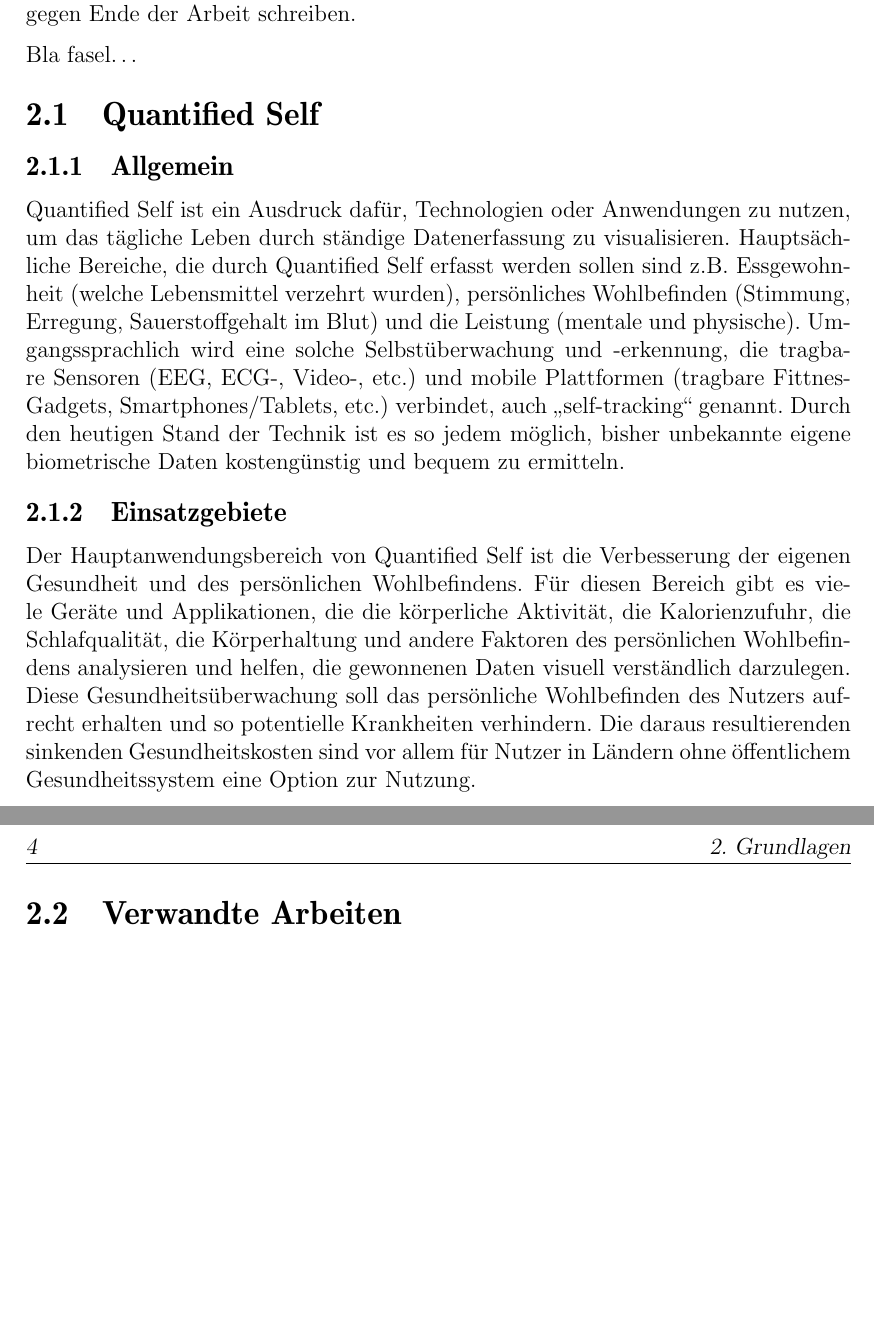
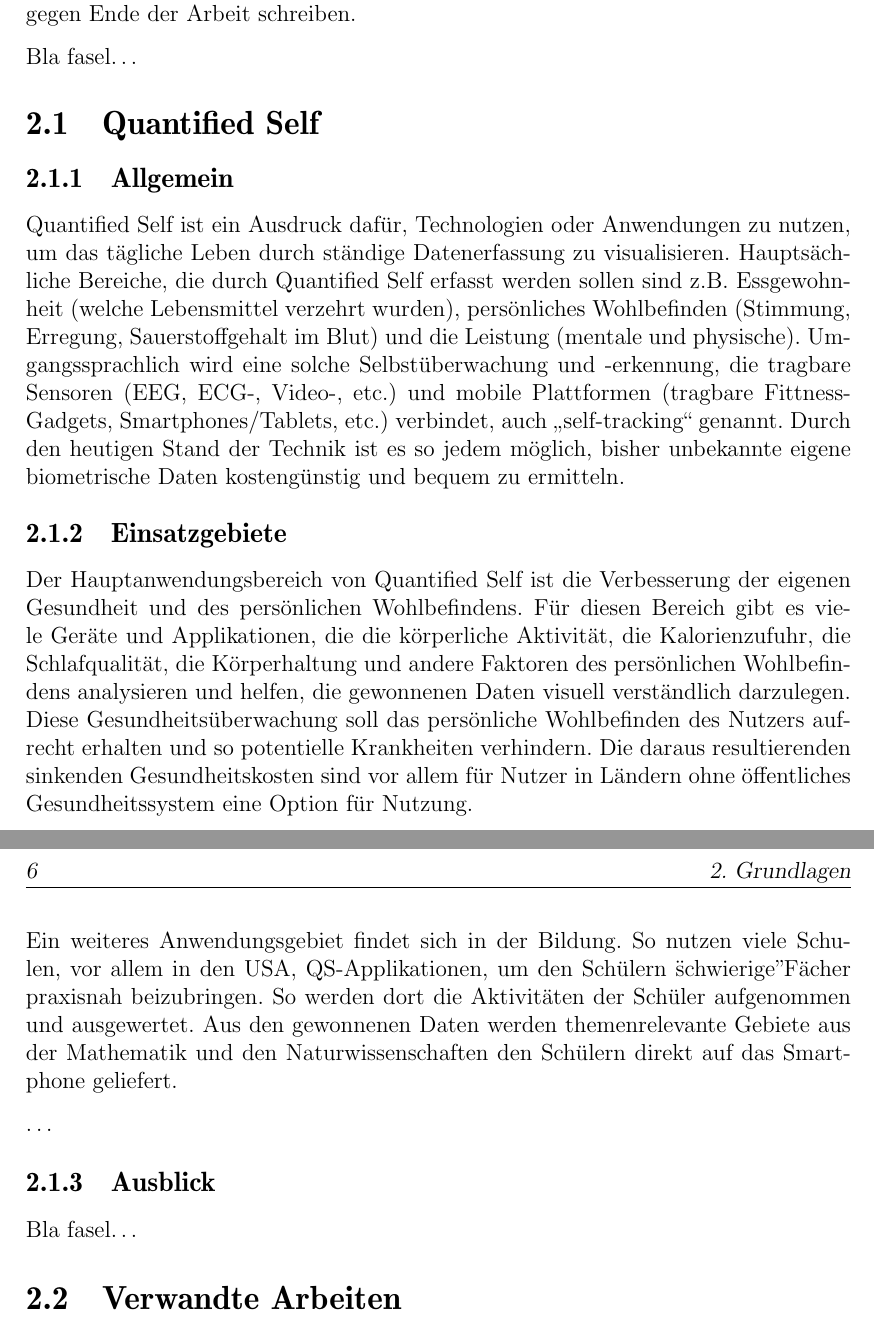
Before and after one commit to napcae/wab3, a LaTeX thesis (00_Projektdokumentation/01_Dokumentation/thesis.tex, which reads 00_Projektdokumentation/01_Dokumentation/grundlagen.tex): two parts of pages 9 and 10 of 35 before the commit and two parts of pages 11 and 12 of 37 after it, joined at a grey line, cut so that both start at the same text, the shorter picture padded with empty space. Compiled offline with pdfLaTeX.

Commit message:
- weiteres Anwendungsgebiet hinzugefügt (Bildung) - Rechtschreibfehler verbessert

```diff
--- a/00_Projektdokumentation/01_Dokumentation/grundlagen.tex
+++ b/00_Projektdokumentation/01_Dokumentation/grundlagen.tex
@@ -24,7 +24,7 @@ Bla fasel\ldots
 
 Quantified Self ist ein Ausdruck dafür, Technologien oder Anwendungen zu nutzen, um das tägliche Leben durch ständige Datenerfassung zu visualisieren.
 Hauptsächliche Bereiche, die durch Quantified Self erfasst werden sollen sind z.B. Essgewohnheit (welche Lebensmittel verzehrt wurden), persönliches Wohlbefinden (Stimmung, Erregung, Sauerstoffgehalt im Blut) und die Leistung (mentale und physische).
-Umgangssprachlich wird eine solche Selbstüberwachung und -erkennung, die tragbare Sensoren (EEG, ECG-, Video-, etc.) und mobile Plattformen (tragbare Fittnes-Gadgets, Smartphones/Tablets, etc.) verbindet, auch „self-tracking“ genannt.
+Umgangssprachlich wird eine solche Selbstüberwachung und -erkennung, die tragbare Sensoren (EEG, ECG-, Video-, etc.) und mobile Plattformen (tragbare Fittness-Gadgets, Smartphones/Tablets, etc.) verbindet, auch „self-tracking“ genannt.
 Durch den heutigen Stand der Technik ist es so jedem möglich, bisher unbekannte eigene biometrische Daten kostengünstig und bequem zu ermitteln.
 
 \subsection{Einsatzgebiete}
@@ -34,15 +34,23 @@ Durch den heutigen Stand der Technik ist es so jedem möglich, bisher unbekannte
 Der Hauptanwendungsbereich von Quantified Self ist die Verbesserung der eigenen Gesundheit und des persönlichen Wohlbefindens.
 Für diesen Bereich gibt es viele Geräte und Applikationen, die die körperliche Aktivität, die Kalorienzufuhr, die Schlafqualität, die Körperhaltung und andere Faktoren des persönlichen Wohlbefindens analysieren und helfen, die gewonnenen Daten visuell verständlich darzulegen.
 Diese Gesundheitsüberwachung soll das persönliche Wohlbefinden des Nutzers aufrecht erhalten und so potentielle Krankheiten verhindern.
-Die daraus resultierenden sinkenden Gesundheitskosten sind vor allem für Nutzer in Ländern ohne öffentlichem Gesundheitssystem eine Option zur Nutzung.
+Die daraus resultierenden sinkenden Gesundheitskosten sind vor allem für Nutzer in Ländern ohne öffentliches Gesundheitssystem eine Option für Nutzung.
 \\
 \\
+Ein weiteres Anwendungsgebiet findet sich in der Bildung.
+So nutzen viele Schulen, vor allem in den USA, QS-Applikationen, um den Schülern \"schwierige" Fächer praxisnah beizubringen.
+So werden dort die Aktivitäten der Schüler aufgenommen und ausgewertet.
+Aus den gewonnenen Daten werden themenrelevante Gebiete aus der Mathematik und den Naturwissenschaften den Schülern direkt auf das Smartphone geliefert.
 
-% \subsection{Ausblick}
-% %% ==============================
-% \label{ch:Grundlagen:sec:Quantified Self:subsec:Ausblick}
+\ldots
 
-% Bla fasel\ldots
+
+\subsection{Ausblick}
+%% ==============================
+\label{ch:Grundlagen:sec:Quantified Self:subsec:Ausblick}
+
+
+Bla fasel\ldots
 
 
 
```
Also changed, not shown: 00_Projektdokumentation/01_Dokumentation/einleitung.tex (+7 -2 lines), 00_Projektdokumentation/01_Dokumentation/thesis.pdf.
